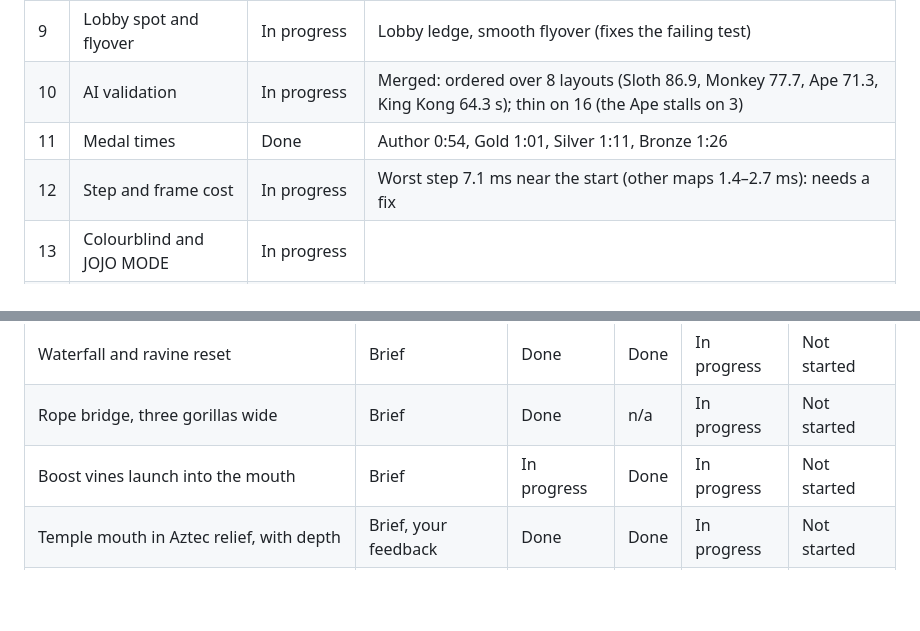
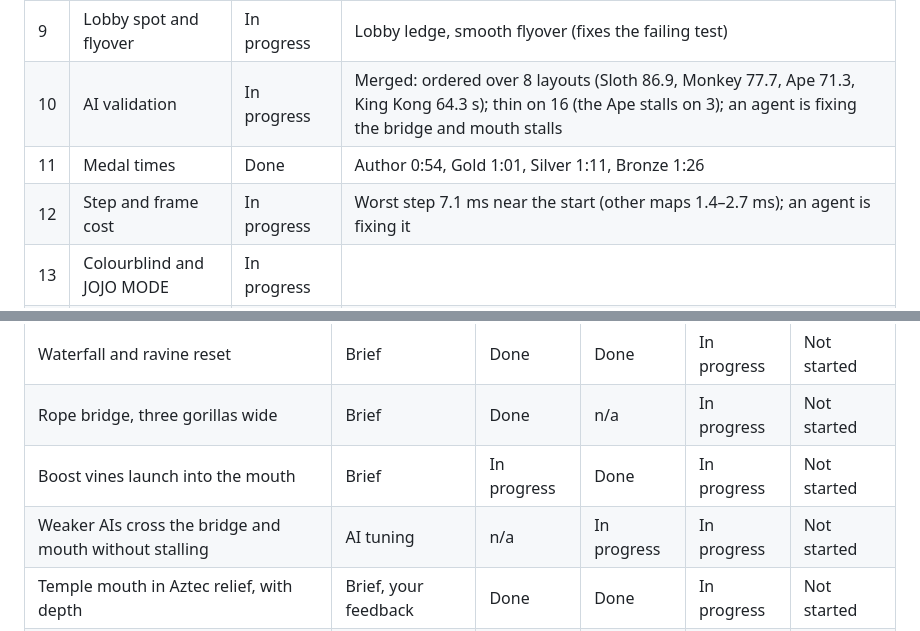
Before and after one commit to ptonkle/ape-race, a Markdown page: notes/ruins-progress.md, 2 parts joined by grey strips. Rendered like a GitHub page; blank space fills up the shorter version.

Commit message:
Ruins progress: bridge stalls and step spike handed to an agent
Co-Authored-By: Claude Opus 5.5 <noreply@anthropic.com>

```diff
--- a/notes/ruins-progress.md
+++ b/notes/ruins-progress.md
@@ -13,9 +13,9 @@ The standard map-build steps (MAPS.md "Build steps"), one row each. Status is on
 | 7 | Map rules | Done | Current, ravine reset, bridge boost, spikes, trapdoors |
 | 8 | Art placed on the course | In progress | First pass committed; shots being taken |
 | 9 | Lobby spot and flyover | In progress | Lobby ledge, smooth flyover (fixes the failing test) |
-| 10 | AI validation | In progress | Merged: ordered over 8 layouts (Sloth 86.9, Monkey 77.7, Ape 71.3, King Kong 64.3 s); thin on 16 (the Ape stalls on 3) |
+| 10 | AI validation | In progress | Merged: ordered over 8 layouts (Sloth 86.9, Monkey 77.7, Ape 71.3, King Kong 64.3 s); thin on 16 (the Ape stalls on 3); an agent is fixing the bridge and mouth stalls |
 | 11 | Medal times | Done | Author 0:54, Gold 1:01, Silver 1:11, Bronze 1:26 |
-| 12 | Step and frame cost | In progress | Worst step 7.1 ms near the start (other maps 1.4–2.7 ms): needs a fix |
+| 12 | Step and frame cost | In progress | Worst step 7.1 ms near the start (other maps 1.4–2.7 ms); an agent is fixing it |
 | 13 | Colourblind and JOJO MODE | In progress | |
 | 14 | Map card | Not started | Copy of the Jungle's today |
 | 15 | Screenshots at 1920×1080 | In progress | Ape photos done (19, on the journal); in-game shots coming |
@@ -41,6 +41,7 @@ One row per concept from the brief, plus any added later (your feedback, a new i
 | Waterfall and ravine reset | Brief | Done | Done | In progress | Not started |
 | Rope bridge, three gorillas wide | Brief | Done | n/a | In progress | Not started |
 | Boost vines launch into the mouth | Brief | In progress | Done | In progress | Not started |
+| Weaker AIs cross the bridge and mouth without stalling | AI tuning | n/a | In progress | In progress | Not started |
 | Temple mouth in Aztec relief, with depth | Brief, your feedback | Done | Done | In progress | Not started |
 | Waterfall from the mouth | Brief | Done | n/a | In progress | Not started |
 | Banana-glyph stonework, pulsing glow | Brief | Done | n/a | In progress | Not started |
```
